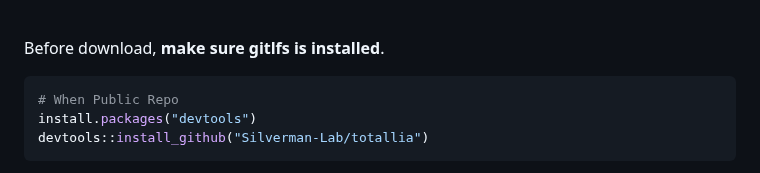
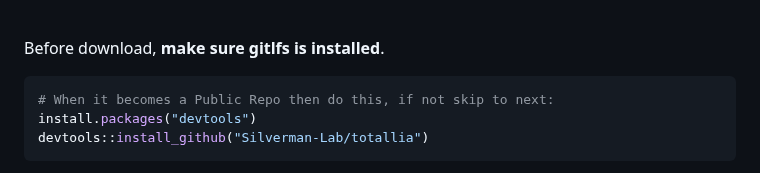
Before and after one commit to Silverman-Lab/mutt, a Markdown page: README.md, the part around the change. GitHub-like rendering.

Commit message:
Update README.md
Signed-off-by: Maxwell Konnaris <69332438+maxwellkonnaris@users.noreply.github.com>

````diff
--- a/README.md
+++ b/README.md
@@ -22,7 +22,7 @@
 Before download, **make sure gitlfs is installed**.
 
 ```r
-# When Public Repo
+# When it becomes a Public Repo then do this, if not skip to next:
 install.packages("devtools")
 devtools::install_github("Silverman-Lab/totallia")
 ```
````
